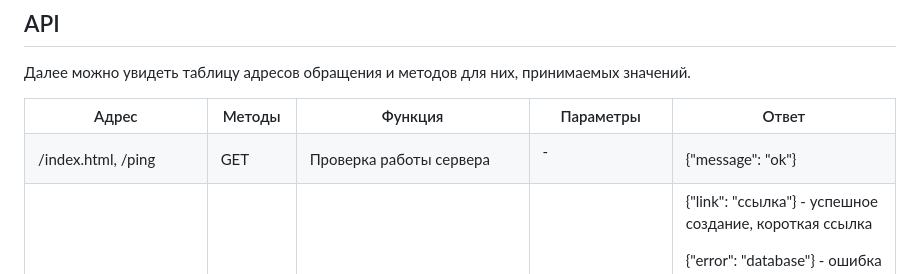
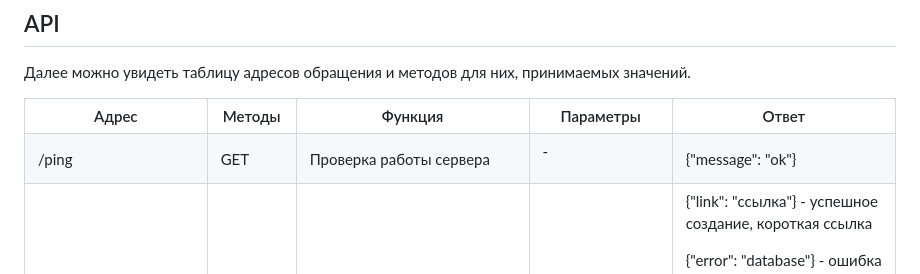
Before and after one commit to SHESES/test_short_links, a Markdown page: README.md, the part around the change. Drawn GitHub-style.

```diff
--- a/README.md
+++ b/README.md
@@ -42,7 +42,7 @@
 <th>Ответ</th>
 </tr>
 <tr>
-<td>/index.html, /ping</td>
+<td>/ping</td>
 <td>GET</td>
 <td>Проверка работы сервера</td>
 <td>
```
